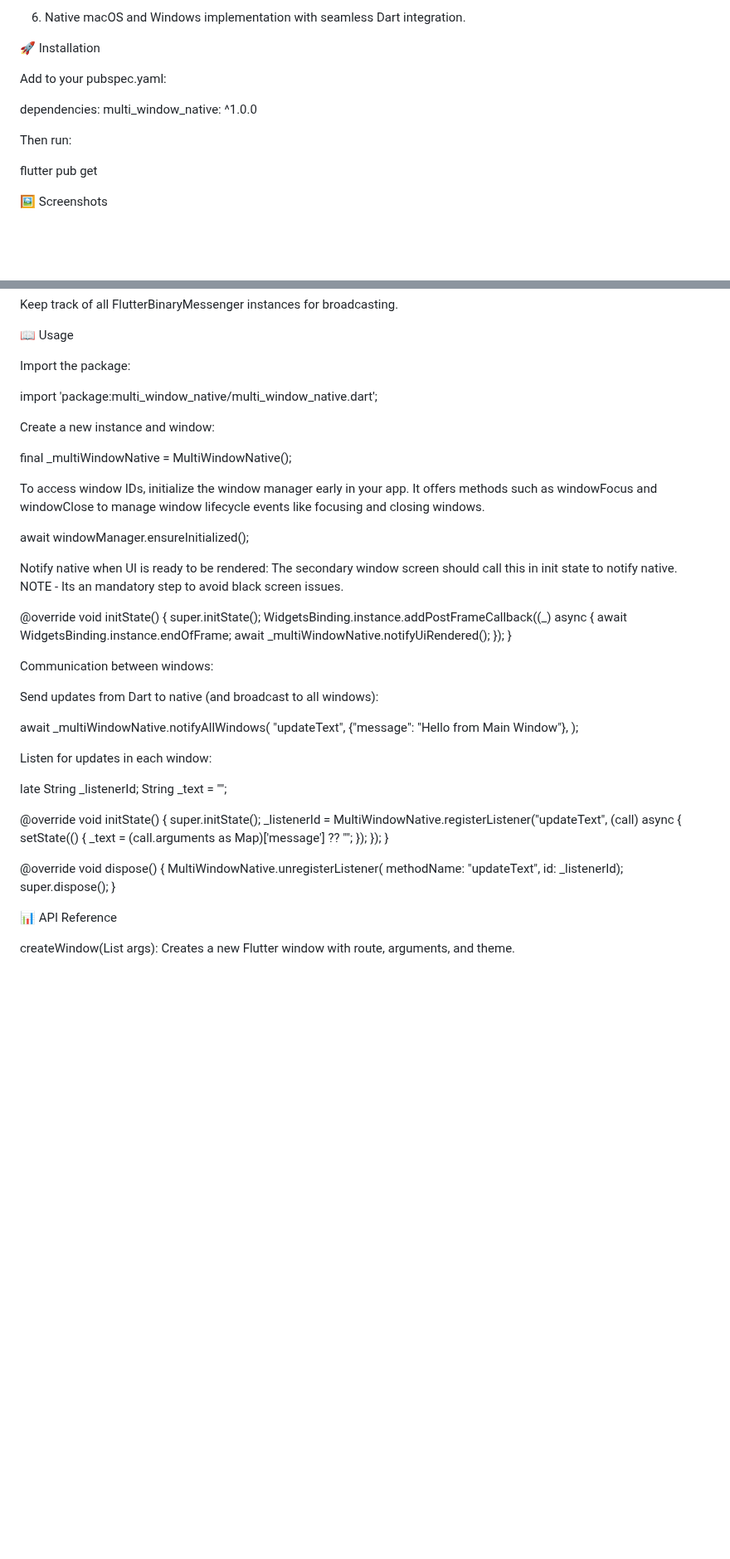
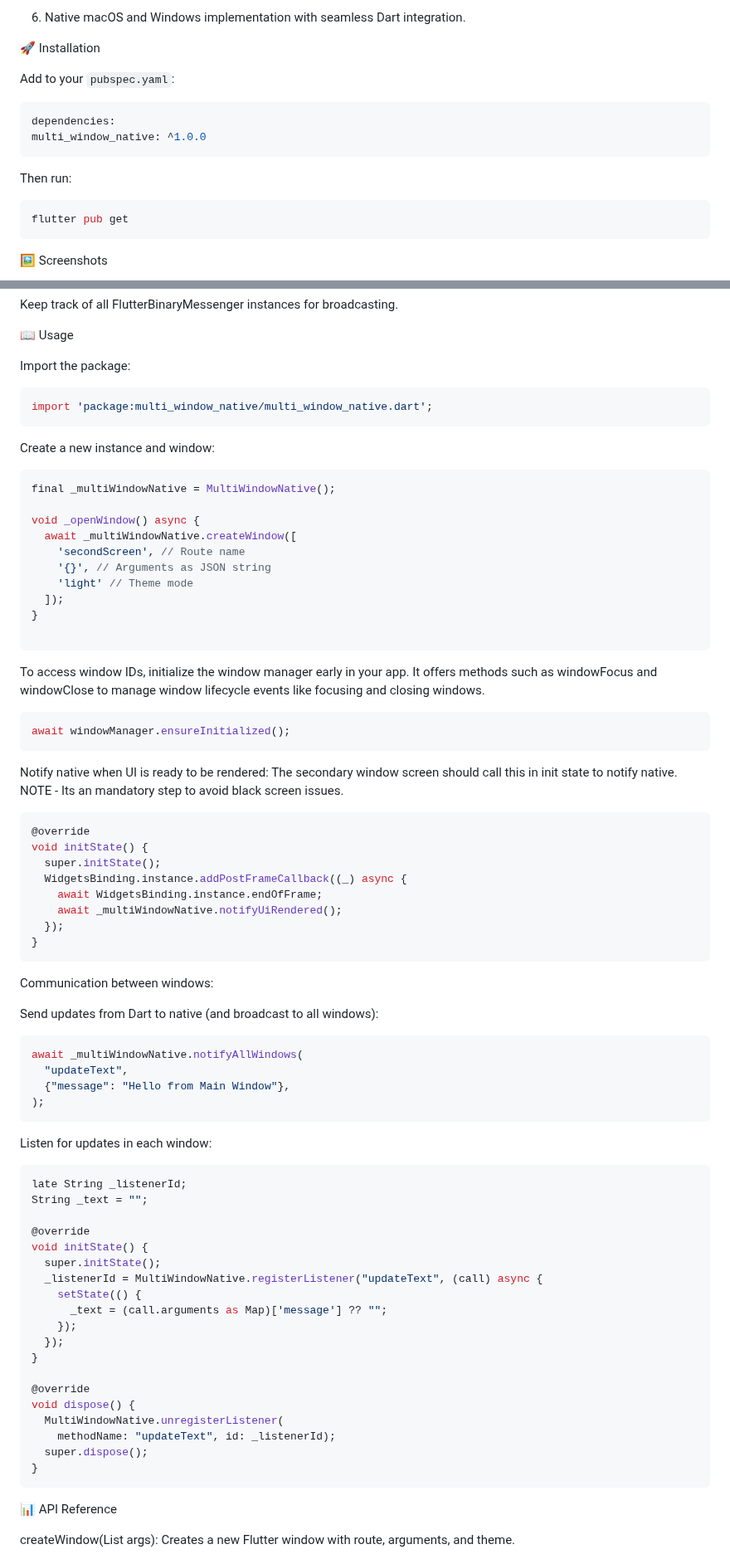
Before and after one commit to Swatimishra8/multi_window_native, a Markdown page: README.md, 2 parts joined by grey strips. Shown at 83% size. Drawn GitHub-style; blank space fills up the shorter version.

````diff
--- a/README.md
+++ b/README.md
@@ -20,14 +20,18 @@ This package requires the use of window manager to handle multiple windows indiv
 
 🚀 Installation
 
-Add to your pubspec.yaml:
+Add to your `pubspec.yaml`:
 
+```yaml
 dependencies:
 multi_window_native: ^1.0.0
+```
 
 Then run:
 
+```sh
 flutter pub get
+```
 
 🖼️ Screenshots
 
@@ -49,28 +53,36 @@ Keep track of all FlutterBinaryMessenger instances for broadcasting.
 
 Import the package:
 
+```dart
 import 'package:multi_window_native/multi_window_native.dart';
+```
 
 Create a new instance and window:
 
+```dart
 final _multiWindowNative = MultiWindowNative();
 
-<!-- Future<void> _openWindow() async {
+void _openWindow() async {
   await _multiWindowNative.createWindow([
     'secondScreen', // Route name
     '{}', // Arguments as JSON string
     'light' // Theme mode
   ]);
-} -->
+}
+
+```
 
 To access window IDs, initialize the window manager early in your app. It offers methods such as windowFocus and windowClose to manage window lifecycle events like focusing and closing windows.
 
+```dart
 await windowManager.ensureInitialized();
+```
 
 Notify native when UI is ready to be rendered:
 The secondary window screen should call this in init state to notify native.
 NOTE - Its an mandatory step to avoid black screen issues.
 
+```dart
 @override
 void initState() {
   super.initState();
@@ -79,18 +91,22 @@ void initState() {
     await _multiWindowNative.notifyUiRendered();
   });
 }
+```
 
 Communication between windows:
 
 Send updates from Dart to native (and broadcast to all windows):
 
+```dart
 await _multiWindowNative.notifyAllWindows(
   "updateText",
   {"message": "Hello from Main Window"},
 );
+```
 
 Listen for updates in each window:
 
+```dart
 late String _listenerId;
 String _text = "";
 
@@ -110,6 +126,7 @@ void dispose() {
     methodName: "updateText", id: _listenerId);
   super.dispose();
 }
+```
 
 📊 API Reference
 
````
